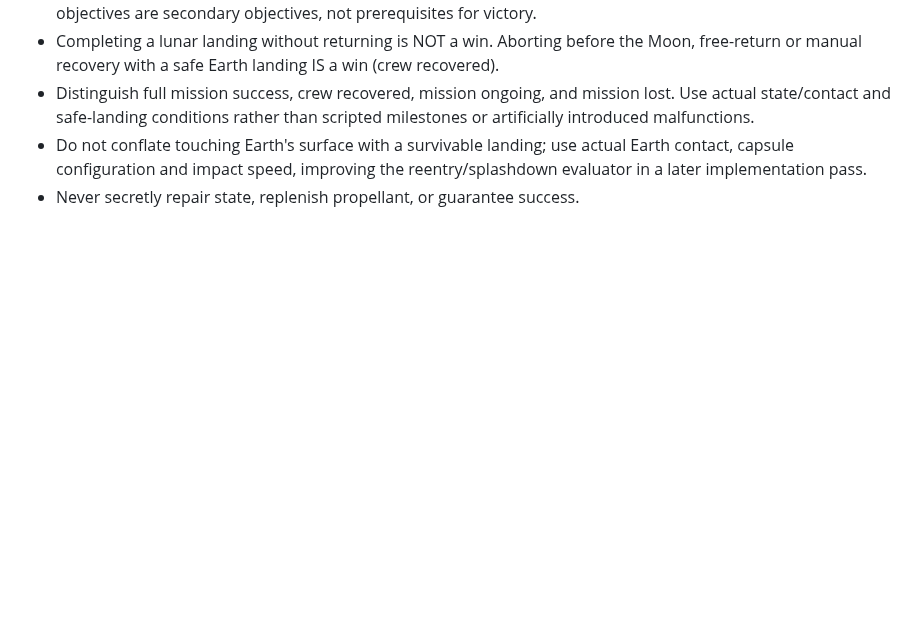
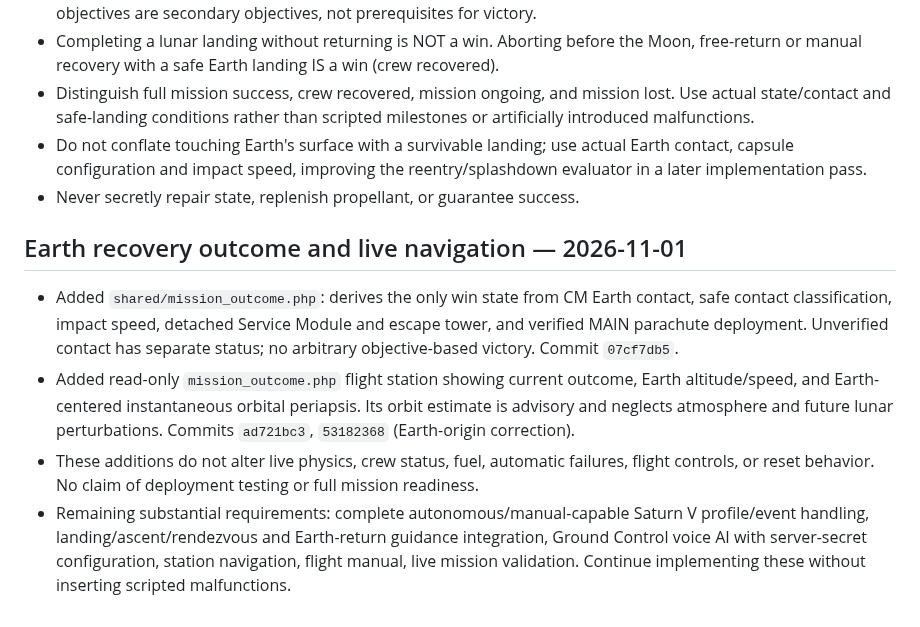
Before and after one commit to igexoresearch-wq/moonprogram, a Markdown page: PROJECT_STATE.md, the part around the change. Drawn GitHub-style; blank space fills up the shorter version.

Commit message:
Document Earth return victory and live recovery navigation

```diff
--- a/PROJECT_STATE.md
+++ b/PROJECT_STATE.md
@@ -594,3 +594,11 @@ then add the simple mission selector while simulation is reset/off.
 - Distinguish full mission success, crew recovered, mission ongoing, and mission lost. Use actual state/contact and safe-landing conditions rather than scripted milestones or artificially introduced malfunctions.
 - Do not conflate touching Earth's surface with a survivable landing; use actual Earth contact, capsule configuration and impact speed, improving the reentry/splashdown evaluator in a later implementation pass.
 - Never secretly repair state, replenish propellant, or guarantee success.
+
+
+## Earth recovery outcome and live navigation — 2026-11-01
+
+- Added `shared/mission_outcome.php`: derives the only win state from CM Earth contact, safe contact classification, impact speed, detached Service Module and escape tower, and verified MAIN parachute deployment. Unverified contact has separate status; no arbitrary objective-based victory. Commit `07cf7db5`.
+- Added read-only `mission_outcome.php` flight station showing current outcome, Earth altitude/speed, and Earth-centered instantaneous orbital periapsis. Its orbit estimate is advisory and neglects atmosphere and future lunar perturbations. Commits `ad721bc3`, `53182368` (Earth-origin correction).
+- These additions do not alter live physics, crew status, fuel, automatic failures, flight controls, or reset behavior. No claim of deployment testing or full mission readiness.
+- Remaining substantial requirements: complete autonomous/manual-capable Saturn V profile/event handling, landing/ascent/rendezvous and Earth-return guidance integration, Ground Control voice AI with server-secret configuration, station navigation, flight manual, live mission validation. Continue implementing these without inserting scripted malfunctions.
```
